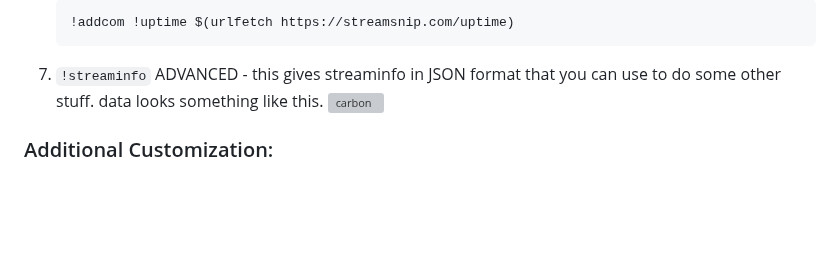
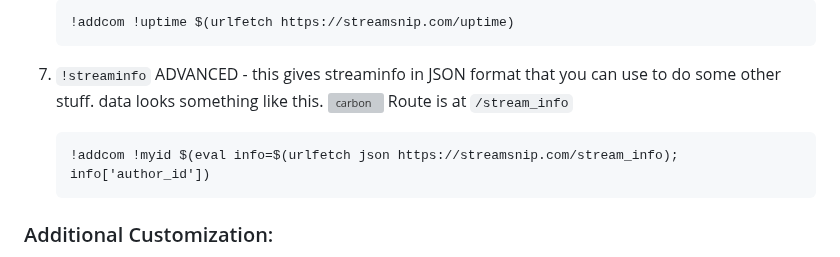
Before and after one commit to abhishek8911/streamsnip, a Markdown page: README.md, the part around the change. Drawn GitHub-style; blank space fills up the shorter version; grey boxes are pictures that could not be loaded.

Commit message:
add example for streaminfo

````diff
--- a/README.md
+++ b/README.md
@@ -97,6 +97,11 @@ returning data looks something like this </br>
 7. `!streaminfo` ADVANCED - this gives streaminfo in JSON format that you can use to do some other stuff.
    data looks something like this.
    ![carbon](https://github.com/SurajBhari/clip_nightbot/assets/45149585/811ec86a-9d69-4cc3-bde5-2d2cc66bd5ac)
+   Route is at `/stream_info`
+   ```markdown
+   !addcom !myid $(eval info=$(urlfetch json https://streamsnip.com/stream_info); info['author_id'])
+   ```
+
 
 
 ### Additional Customization:
````
